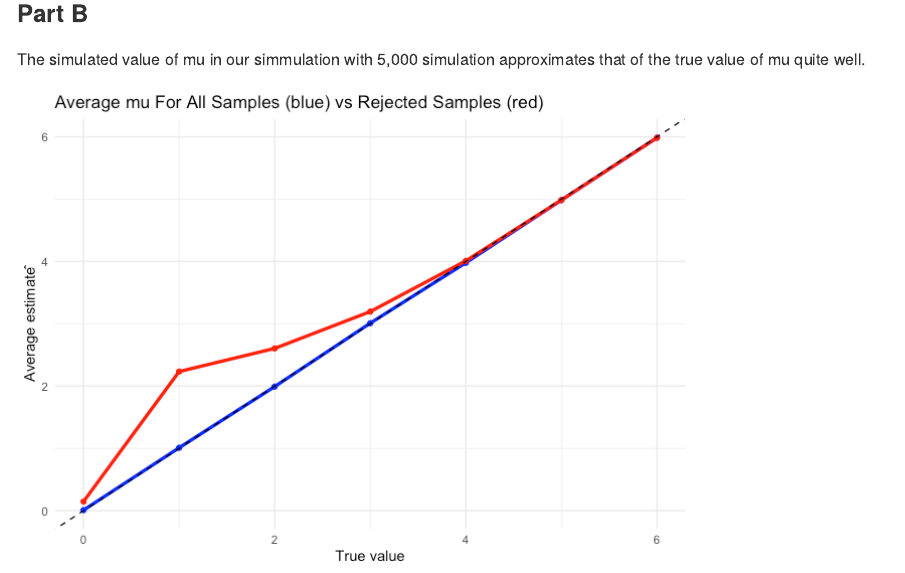
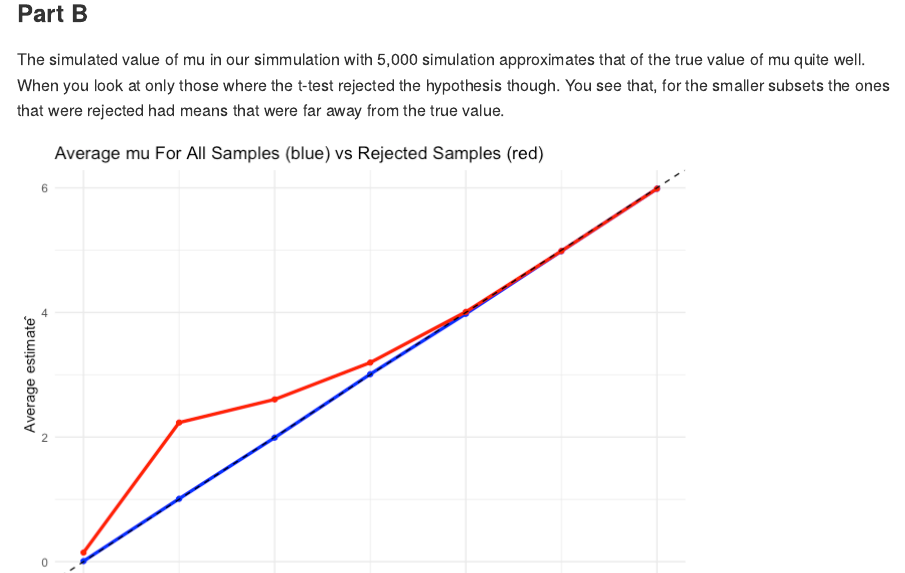
Before and after one commit to Guzmakev000/p8105_hw5_kg3006, an R Markdown document (p8105_hw5_kg3006.rmd): the page in a window 1100 px wide, from 1560 px down. The pictures show the output file p8105_hw5_kg3006.md that the author committed with the source, drawn offline in the style of GitHub.

Commit message:
Adding explanation

````diff
--- a/p8105_hw5_kg3006.rmd
+++ b/p8105_hw5_kg3006.rmd
@@ -91,7 +91,7 @@ ggplot(power_results, aes(x = mu, y = power)) +
 ```
 
 ### Part B
-The simulated value of mu in our simmulation with 5,000 simulation approximates that of the true value of mu quite well.
+The simulated value of mu in our simmulation with 5,000 simulation approximates that of the true value of mu quite well. When you look at only those where the t-test rejected the hypothesis though. You see that, for the smaller subsets the ones that were rejected had means that were far away from the true value.
 
 ```{r, echo=FALSE, message=FALSE, warning=FALSE}
 #Rejected mu
````
Also changed, not shown: p8105_hw5_kg3006.md.
